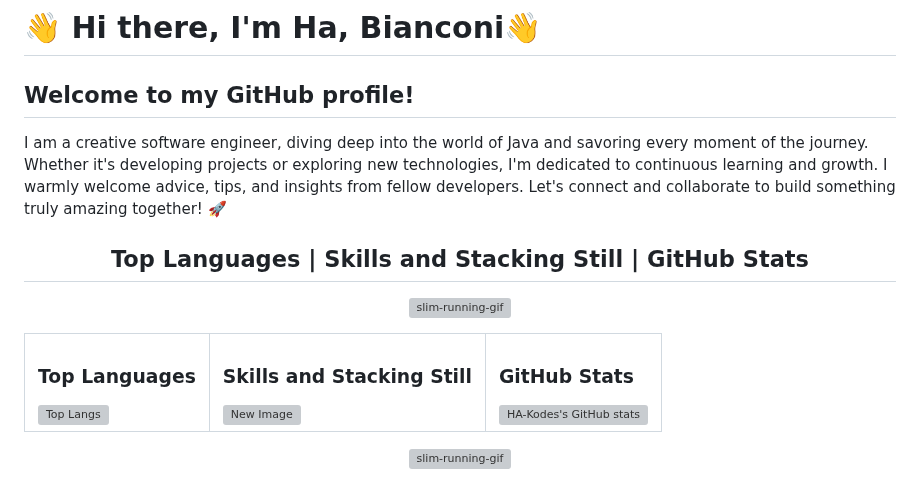
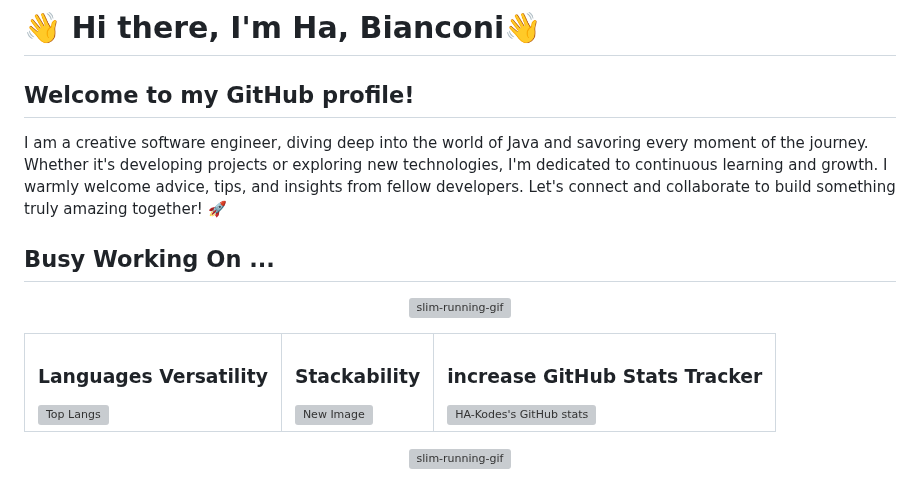
Before and after one commit to HA-Kodes/HA-Kodes, a Markdown page: README.md, the part around one of its changes. Drawn GitHub-style; grey boxes are pictures that could not be loaded.

Commit message:
Update README.md
little more tweak

```diff
--- a/README.md
+++ b/README.md
@@ -3,7 +3,7 @@
    I am a creative software engineer, diving deep into the world of Java and savoring every moment of the journey. Whether it's developing projects or exploring new technologies, I'm dedicated to continuous learning and growth. I warmly welcome advice, tips, and insights from fellow developers. Let's connect and collaborate to build something truly amazing together! 🚀
 
 
-<h2 align="center">Top Languages | Skills and Stacking Still | GitHub Stats</h2>
+## Busy Working On ...
 
 <p align="center">
   <img src="https://github.com/user-attachments/assets/f0de019f-3415-4242-9528-d8d8505eb621" alt="slim-running-gif" width="1000" style="max-width: 100%;" />
@@ -13,15 +13,15 @@
   <table style="width: 100%; table-layout: fixed; border-collapse: collapse; margin: 0;">
     <tr>
       <td style="width: 33.33%; text-align: center; padding: 0;">
-        <h3 style="text-align: center; margin: 0;">Top Languages</h3>
+        <h3 style="text-align: center; margin: 0;">Languages Versatility</h3>
         <img src="https://github-readme-stats.vercel.app/api/top-langs/?username=HA-Kodes&layout=compact&theme=dark&title_color=ff6347&text_color=00ff00&bg_color=000000" alt="Top Langs" style="height: 150px; width: auto; max-width: 100%;" />
       </td>
       <td style="width: 33.33%; text-align: center; padding: 0;">
-        <h3 style="text-align: center; margin: 0;">Skills and Stacking Still</h3>
+        <h3 style="text-align: center; margin: 0;">Stackability</h3>
         <img src="https://github.com/user-attachments/assets/bf37499f-7279-4435-8712-5aad3b75b683" alt="New Image" style="height: 150px; width: auto; max-width: 100%;" />
       </td>
       <td style="width: 33.33%; text-align: center; padding: 0;">
-        <h3 style="text-align: center; margin: 0;">GitHub Stats</h3>
+        <h3 style="text-align: center; margin: 0;">increase GitHub Stats Tracker</h3>
         <img src="https://github-readme-stats.vercel.app/api?username=HA-Kodes&show_icons=true&hide_title=true&count_private=true&theme=dark&title_color=ff6347&icon_color=ff6347&text_color=00ff00&bg_color=000000" alt="HA-Kodes's GitHub stats" style="height: 150px; width: auto; max-width: 100%;" />
       </td>
     </tr>
```
Also changed, not shown: other parts of README.md (+3 -3 lines).
